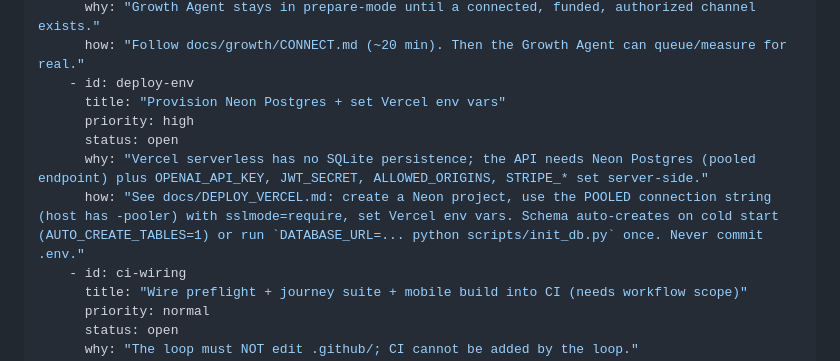
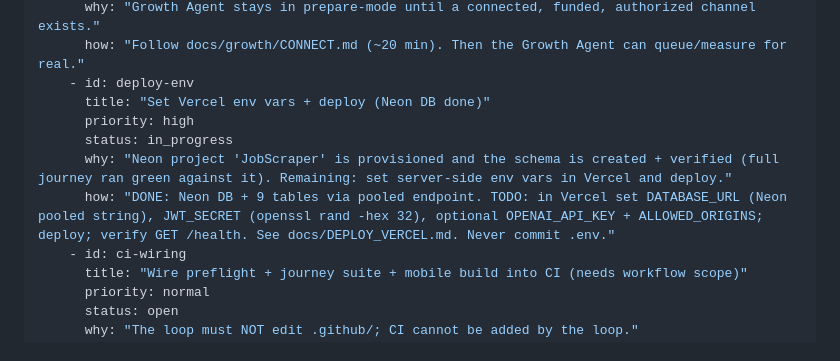
Before and after one commit to subhsubh24/JobScraper, a Markdown page: PENDING_OPS.md, the part around the change. Drawn GitHub-style.

Commit message:
Mark DB step in_progress: Neon provisioned + schema verified
Neon project JobScraper provisioned; 9 tables created on the pooled endpoint and the
full core journey ran green against it. Remaining owner step: set Vercel env vars + deploy.

Co-Authored-By: Claude Opus 4.8 <noreply@anthropic.com>

```diff
--- a/PENDING_OPS.md
+++ b/PENDING_OPS.md
@@ -55,11 +55,11 @@ OWNER_ACTIONS:
       why: "Growth Agent stays in prepare-mode until a connected, funded, authorized channel exists."
       how: "Follow docs/growth/CONNECT.md (~20 min). Then the Growth Agent can queue/measure for real."
     - id: deploy-env
-      title: "Provision Neon Postgres + set Vercel env vars"
+      title: "Set Vercel env vars + deploy (Neon DB done)"
       priority: high
-      status: open
-      why: "Vercel serverless has no SQLite persistence; the API needs Neon Postgres (pooled endpoint) plus OPENAI_API_KEY, JWT_SECRET, ALLOWED_ORIGINS, STRIPE_* set server-side."
-      how: "See docs/DEPLOY_VERCEL.md: create a Neon project, use the POOLED connection string (host has -pooler) with sslmode=require, set Vercel env vars. Schema auto-creates on cold start (AUTO_CREATE_TABLES=1) or run `DATABASE_URL=... python scripts/init_db.py` once. Never commit .env."
+      status: in_progress
+      why: "Neon project 'JobScraper' is provisioned and the schema is created + verified (full journey ran green against it). Remaining: set server-side env vars in Vercel and deploy."
+      how: "DONE: Neon DB + 9 tables via pooled endpoint. TODO: in Vercel set DATABASE_URL (Neon pooled string), JWT_SECRET (openssl rand -hex 32), optional OPENAI_API_KEY + ALLOWED_ORIGINS; deploy; verify GET /health. See docs/DEPLOY_VERCEL.md. Never commit .env."
     - id: ci-wiring
       title: "Wire preflight + journey suite + mobile build into CI (needs workflow scope)"
       priority: normal
```
